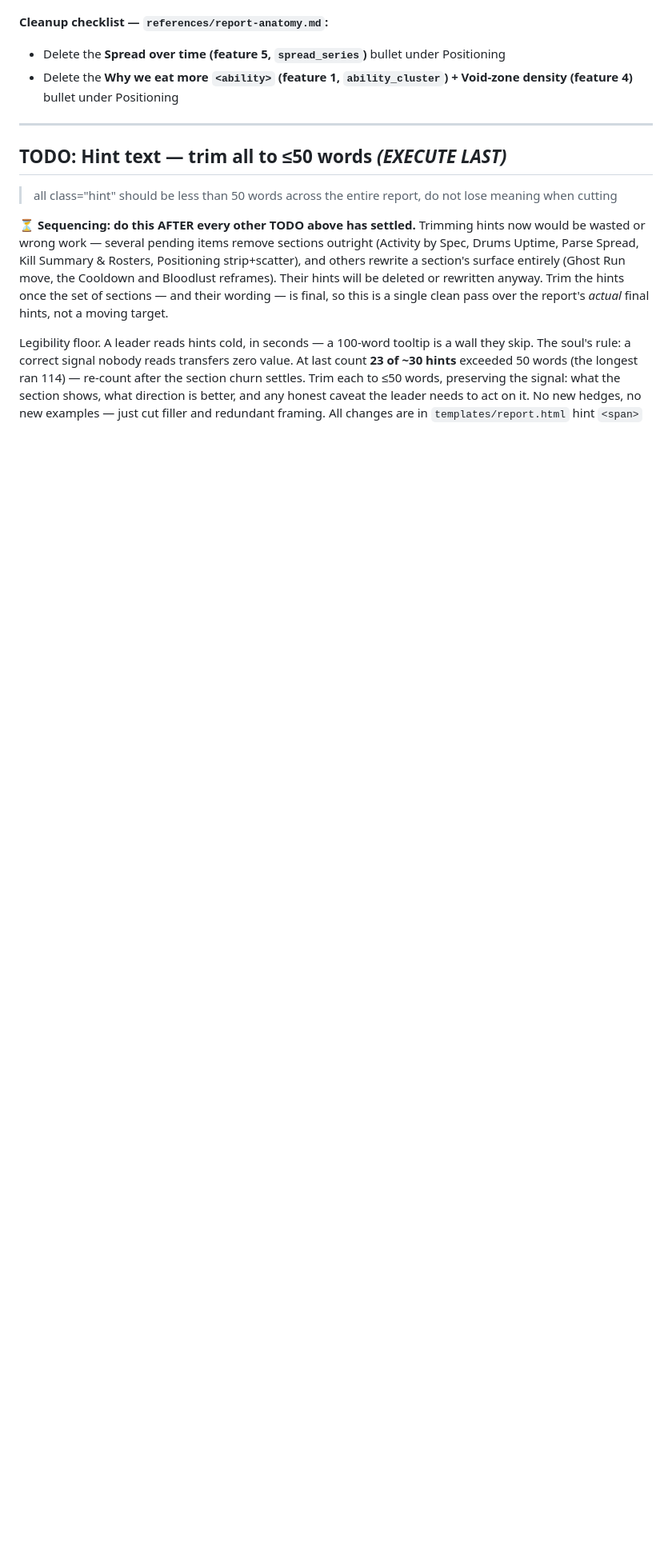
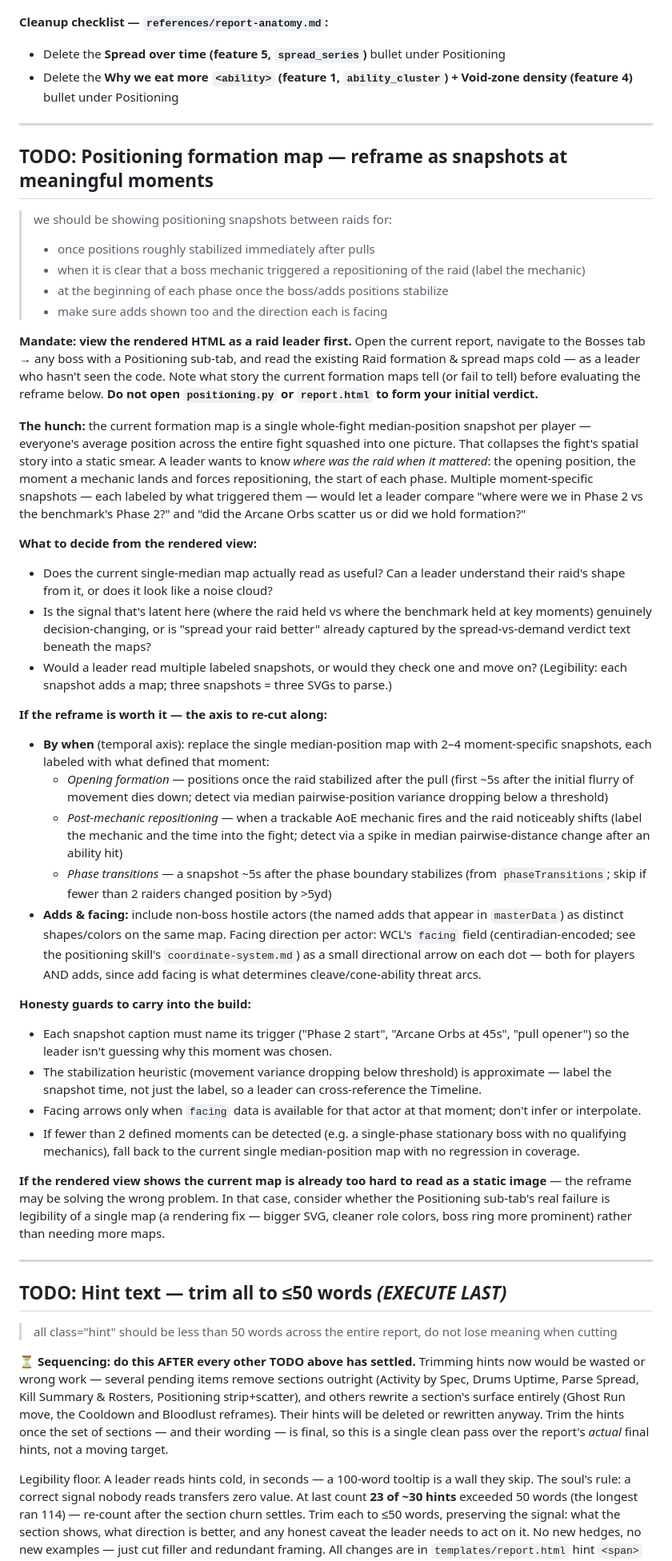
Before and after one commit to this-Cunningham/warcraft-logs-analyzer, a Markdown page: TODO.md, the part around the change. Shown at 80% size. GitHub-like rendering; blank space fills up the shorter version.

Commit message:
TODO: reframe — Positioning formation map (snapshots at meaningful moments)

```diff
--- a/TODO.md
+++ b/TODO.md
@@ -254,6 +254,40 @@ Note: the `dmgMode` toggle inside Output Quality also re-renders the Bosses tab
 
 ---
 
+## TODO: Positioning formation map — reframe as snapshots at meaningful moments
+
+> we should be showing positioning snapshots between raids for:
+> - once positions roughly stabilized immediately after pulls
+> - when it is clear that a boss mechanic triggered a repositioning of the raid (label the mechanic)
+> - at the beginning of each phase once the boss/adds positions stabilize
+> - make sure adds shown too and the direction each is facing
+
+**Mandate: view the rendered HTML as a raid leader first.** Open the current report, navigate to the Bosses tab → any boss with a Positioning sub-tab, and read the existing Raid formation & spread maps cold — as a leader who hasn't seen the code. Note what story the current formation maps tell (or fail to tell) before evaluating the reframe below. **Do not open `positioning.py` or `report.html` to form your initial verdict.**
+
+**The hunch:** the current formation map is a single whole-fight median-position snapshot per player — everyone's average position across the entire fight squashed into one picture. That collapses the fight's spatial story into a static smear. A leader wants to know *where was the raid when it mattered*: the opening position, the moment a mechanic lands and forces repositioning, the start of each phase. Multiple moment-specific snapshots — each labeled by what triggered them — would let a leader compare "where were we in Phase 2 vs the benchmark's Phase 2?" and "did the Arcane Orbs scatter us or did we hold formation?"
+
+**What to decide from the rendered view:**
+- Does the current single-median map actually read as useful? Can a leader understand their raid's shape from it, or does it look like a noise cloud?
+- Is the signal that's latent here (where the raid held vs where the benchmark held at key moments) genuinely decision-changing, or is "spread your raid better" already captured by the spread-vs-demand verdict text beneath the maps?
+- Would a leader read multiple labeled snapshots, or would they check one and move on? (Legibility: each snapshot adds a map; three snapshots = three SVGs to parse.)
+
+**If the reframe is worth it — the axis to re-cut along:**
+- **By when** (temporal axis): replace the single median-position map with 2–4 moment-specific snapshots, each labeled with what defined that moment:
+  - *Opening formation* — positions once the raid stabilized after the pull (first ~5s after the initial flurry of movement dies down; detect via median pairwise-position variance dropping below a threshold)
+  - *Post-mechanic repositioning* — when a trackable AoE mechanic fires and the raid noticeably shifts (label the mechanic and the time into the fight; detect via a spike in median pairwise-distance change after an ability hit)
+  - *Phase transitions* — a snapshot ~5s after the phase boundary stabilizes (from `phaseTransitions`; skip if fewer than 2 raiders changed position by >5yd)
+- **Adds & facing:** include non-boss hostile actors (the named adds that appear in `masterData`) as distinct shapes/colors on the same map. Facing direction per actor: WCL's `facing` field (centiradian-encoded; see the positioning skill's `coordinate-system.md`) as a small directional arrow on each dot — both for players AND adds, since add facing is what determines cleave/cone-ability threat arcs.
+
+**Honesty guards to carry into the build:**
+- Each snapshot caption must name its trigger ("Phase 2 start", "Arcane Orbs at 45s", "pull opener") so the leader isn't guessing why this moment was chosen.
+- The stabilization heuristic (movement variance dropping below threshold) is approximate — label the snapshot time, not just the label, so a leader can cross-reference the Timeline.
+- Facing arrows only when `facing` data is available for that actor at that moment; don't infer or interpolate.
+- If fewer than 2 defined moments can be detected (e.g. a single-phase stationary boss with no qualifying mechanics), fall back to the current single median-position map with no regression in coverage.
+
+**If the rendered view shows the current map is already too hard to read as a static image** — the reframe may be solving the wrong problem. In that case, consider whether the Positioning sub-tab's real failure is legibility of a single map (a rendering fix — bigger SVG, cleaner role colors, boss ring more prominent) rather than needing more maps.
+
+---
+
 ## TODO: Hint text — trim all to ≤50 words  *(EXECUTE LAST)*
 
 > all class="hint" should be less than 50 words across the entire report, do not lose meaning when cutting
```
